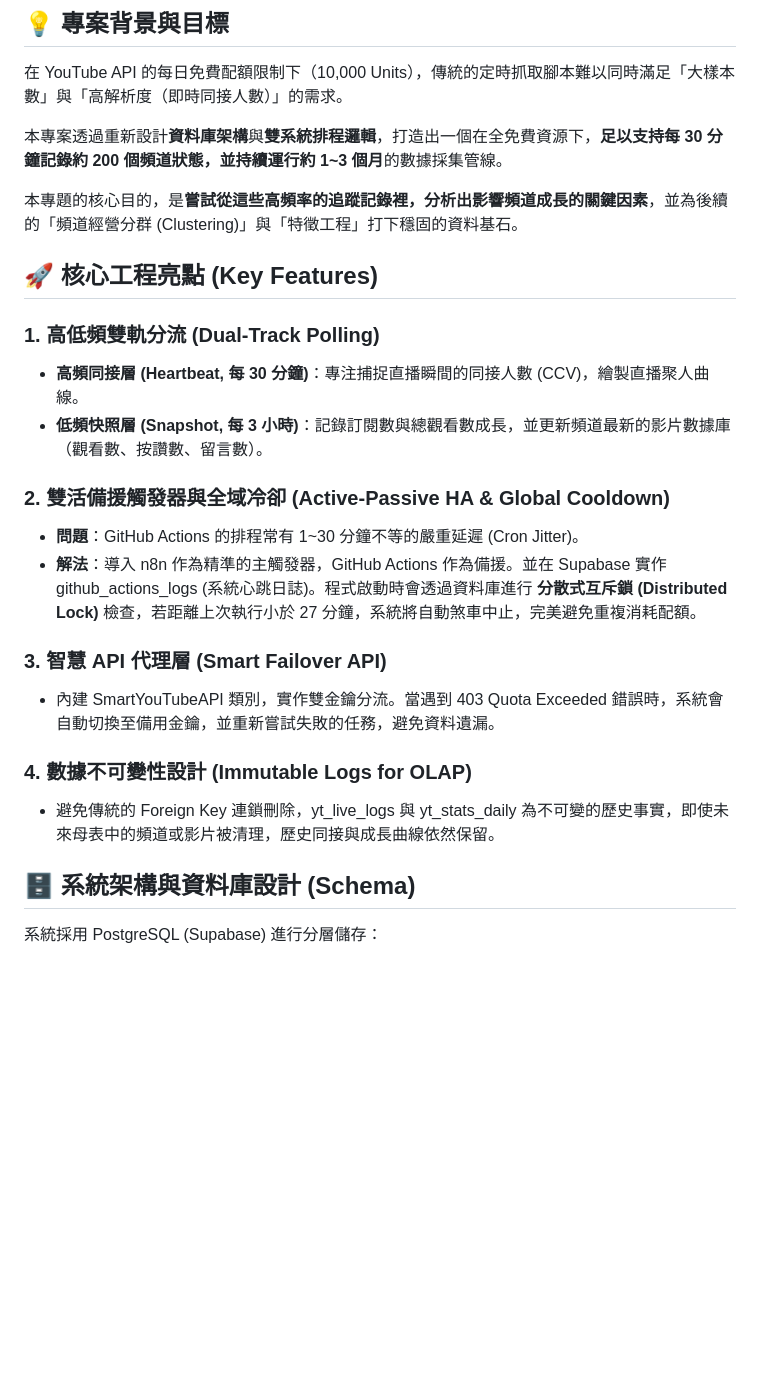
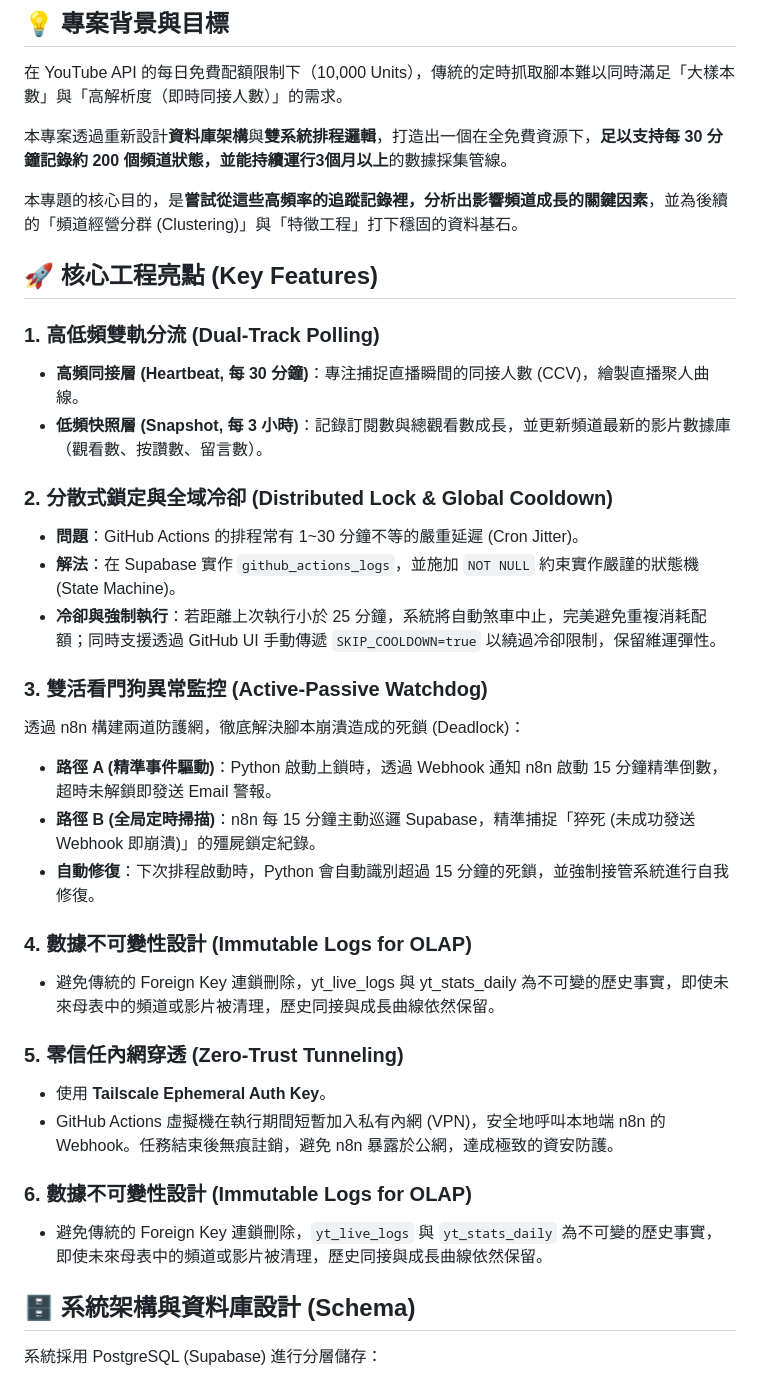
Before and after one commit to Andrew-KKK/yt-growth-analysis, a Markdown page: README.md, the part around the change. Rendered like a GitHub page; blank space fills up the shorter version.

Commit message:
Revise project background and key features in README
Update project details and features in README.md for clarity and accuracy.

```diff
--- a/README.md
+++ b/README.md
@@ -9,7 +9,7 @@
 
 在 YouTube API 的每日免費配額限制下（10,000 Units），傳統的定時抓取腳本難以同時滿足「大樣本數」與「高解析度（即時同接人數）」的需求。
 
-本專案透過重新設計**資料庫架構**與**雙系統排程邏輯**，打造出一個在全免費資源下，**足以支持每 30 分鐘記錄約 200 個頻道狀態，並持續運行約 1~3 個月**的數據採集管線。
+本專案透過重新設計**資料庫架構**與**雙系統排程邏輯**，打造出一個在全免費資源下，**足以支持每 30 分鐘記錄約 200 個頻道狀態，並能持續運行3個月以上**的數據採集管線。
 
 本專題的核心目的，是**嘗試從這些高頻率的追蹤記錄裡，分析出影響頻道成長的關鍵因素**，並為後續的「頻道經營分群 (Clustering)」與「特徵工程」打下穩固的資料基石。
 
@@ -20,19 +20,32 @@
 - **高頻同接層 (Heartbeat, 每 30 分鐘)**：專注捕捉直播瞬間的同接人數 (CCV)，繪製直播聚人曲線。
 - **低頻快照層 (Snapshot, 每 3 小時)**：記錄訂閱數與總觀看數成長，並更新頻道最新的影片數據庫（觀看數、按讚數、留言數）。
 
-### **2. 雙活備援觸發器與全域冷卻 (Active-Passive HA & Global Cooldown)**
+### **2. 分散式鎖定與全域冷卻 (Distributed Lock & Global Cooldown)**
 
 - **問題**：GitHub Actions 的排程常有 1~30 分鐘不等的嚴重延遲 (Cron Jitter)。
-- **解法**：導入 n8n 作為精準的主觸發器，GitHub Actions 作為備援。並在 Supabase 實作 github_actions_logs (系統心跳日誌)。程式啟動時會透過資料庫進行 **分散式互斥鎖 (Distributed Lock)** 檢查，若距離上次執行小於 27 分鐘，系統將自動煞車中止，完美避免重複消耗配額。
+- **解法**：在 Supabase 實作 `github_actions_logs`，並施加 `NOT NULL` 約束實作嚴謹的狀態機 (State Machine)。
+- **冷卻與強制執行**：若距離上次執行小於 25 分鐘，系統將自動煞車中止，完美避免重複消耗配額；同時支援透過 GitHub UI 手動傳遞 `SKIP_COOLDOWN=true` 以繞過冷卻限制，保留維運彈性。
 
-### **3. 智慧 API 代理層 (Smart Failover API)**
+### **3. 雙活看門狗異常監控 (Active-Passive Watchdog)**
 
-- 內建 SmartYouTubeAPI 類別，實作雙金鑰分流。當遇到 403 Quota Exceeded 錯誤時，系統會自動切換至備用金鑰，並重新嘗試失敗的任務，避免資料遺漏。
+透過 n8n 構建兩道防護網，徹底解決腳本崩潰造成的死鎖 (Deadlock)：
+
+- **路徑 A (精準事件驅動)**：Python 啟動上鎖時，透過 Webhook 通知 n8n 啟動 15 分鐘精準倒數，超時未解鎖即發送 Email 警報。
+- **路徑 B (全局定時掃描)**：n8n 每 15 分鐘主動巡邏 Supabase，精準捕捉「猝死 (未成功發送 Webhook 即崩潰)」的殭屍鎖定紀錄。
+- **自動修復**：下次排程啟動時，Python 會自動識別超過 15 分鐘的死鎖，並強制接管系統進行自我修復。
 
 ### **4. 數據不可變性設計 (Immutable Logs for OLAP)**
 
 - 避免傳統的 Foreign Key 連鎖刪除，yt_live_logs 與 yt_stats_daily 為不可變的歷史事實，即使未來母表中的頻道或影片被清理，歷史同接與成長曲線依然保留。
 
+### **5. 零信任內網穿透 (Zero-Trust Tunneling)**
+
+- 使用 **Tailscale Ephemeral Auth Key**。
+- GitHub Actions 虛擬機在執行期間短暫加入私有內網 (VPN)，安全地呼叫本地端 n8n 的 Webhook。任務結束後無痕註銷，避免 n8n 暴露於公網，達成極致的資安防護。
+
+### **6. 數據不可變性設計 (Immutable Logs for OLAP)**
+
+- 避免傳統的 Foreign Key 連鎖刪除，`yt_live_logs` 與 `yt_stats_daily` 為不可變的歷史事實，即使未來母表中的頻道或影片被清理，歷史同接與成長曲線依然保留。
 ## **🗄️ 系統架構與資料庫設計 (Schema)**
 
 系統採用 PostgreSQL (Supabase) 進行分層儲存：
```
